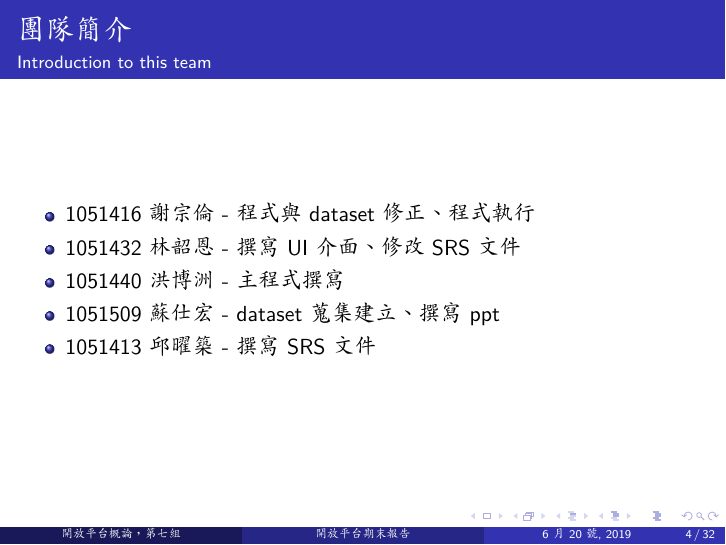
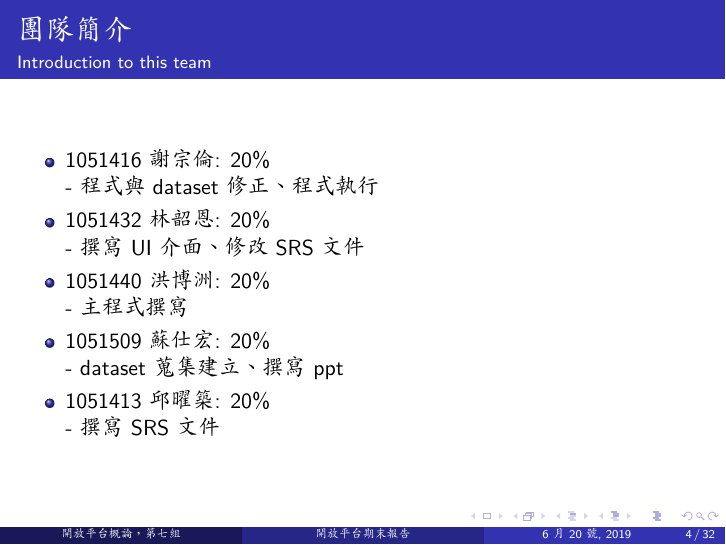
Before and after one commit to JpyChiu/DeepLearning-Final, LaTeX slides (document/presentation/main.tex): page 5 of 33. Compiled offline with XeLaTeX; a missing font is replaced by an installed copy or a similar font.

Commit message:
Add participation

```diff
--- a/document/presentation/main.tex
+++ b/document/presentation/main.tex
@@ -108,19 +108,24 @@
 \begin{frame}{團隊簡介}{Introduction to this team }
   \begin{itemize}
   \item {
-    1051416謝宗倫 - 程式與dataset修正、程式執行
+    1051416謝宗倫: 20\% \\
+	 - 程式與dataset修正、程式執行
   }
   \item {
-    1051432林韶恩 - 撰寫UI介面、修改SRS文件
+    1051432林韶恩: 20\% \\
+	- 撰寫UI介面、修改SRS文件
   }
  \item {
-    1051440洪博洲 - 主程式撰寫
+    1051440洪博洲: 20\% \\
+	- 主程式撰寫
   }
  \item {
-    1051509蘇仕宏 - dataset蒐集建立、撰寫ppt
+    1051509蘇仕宏 : 20\% \\
+	-  dataset蒐集建立、撰寫ppt
   }
  \item {
-   1051413邱曜築 - 撰寫SRS文件
+   1051413邱曜築 : 20\% \\
+	 - 撰寫SRS文件
   }
   \end{itemize}
 \end{frame}
```
Also changed, not shown: document/presentation/main.pdf.
